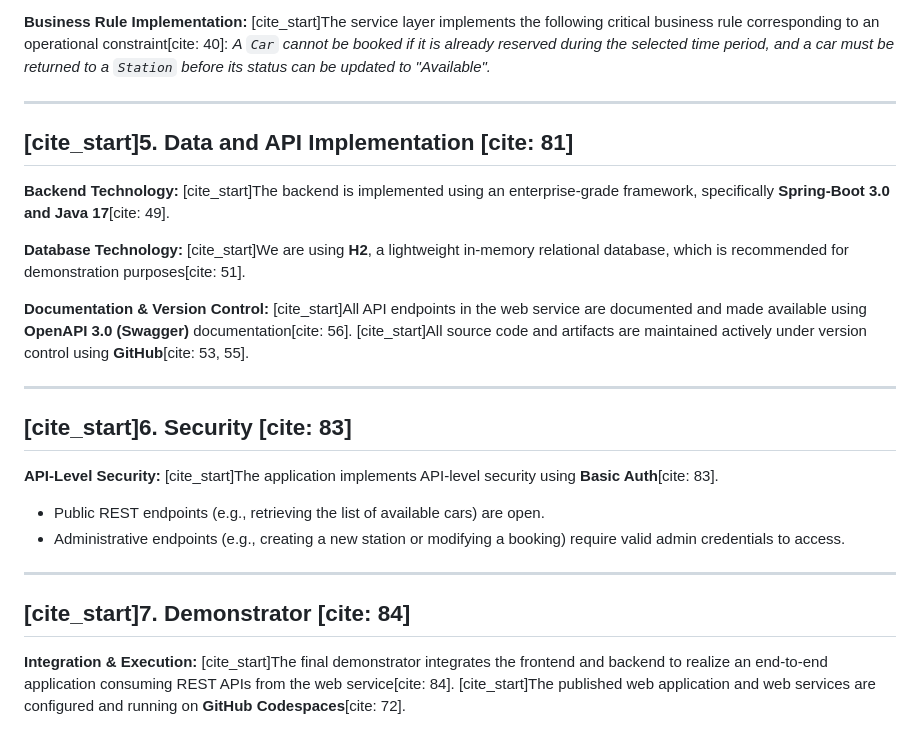
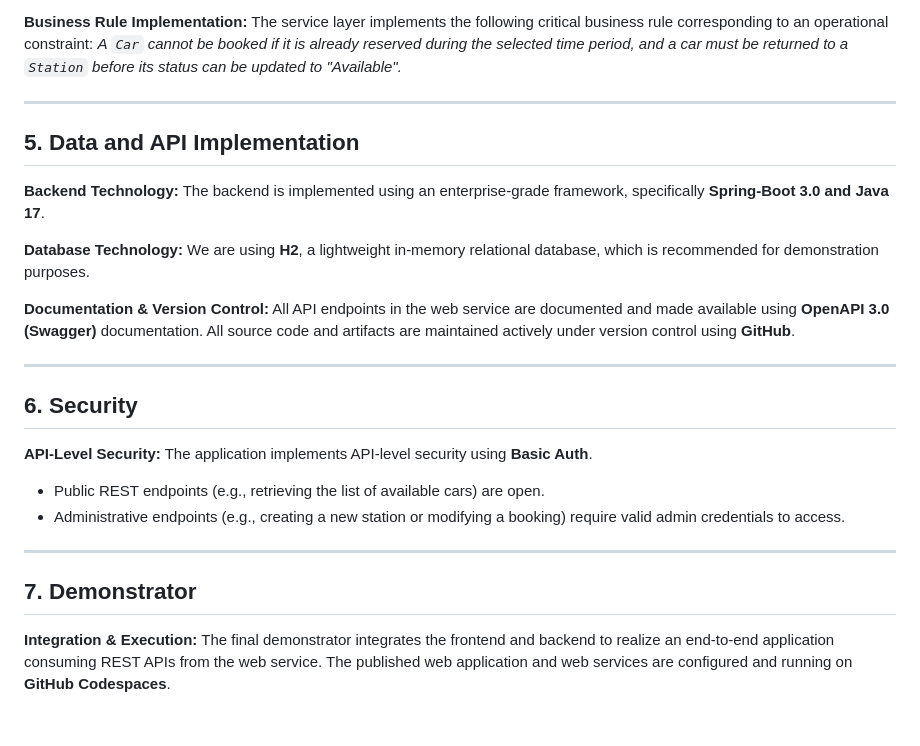
Before and after one commit to KeremOezmenHUB/mobygo-car-rental, a Markdown page: README.md, the part around one of its changes. Drawn GitHub-style.

```diff
--- a/README.md
+++ b/README.md
@@ -61,29 +62,29 @@
 
 **Business Rule Implementation:**
-[cite_start]The service layer implements the following critical business rule corresponding to an operational constraint[cite: 40]: *A `Car` cannot be booked if it is already reserved during the selected time period, and a car must be returned to a `Station` before its status can be updated to "Available".*
+The service layer implements the following critical business rule corresponding to an operational constraint: *A `Car` cannot be booked if it is already reserved during the selected time period, and a car must be returned to a `Station` before its status can be updated to "Available".*
 
 ---
 
-## [cite_start]5. Data and API Implementation [cite: 81]
+## 5. Data and API Implementation
 **Backend Technology:**
-[cite_start]The backend is implemented using an enterprise-grade framework, specifically **Spring-Boot 3.0 and Java 17**[cite: 49].
+The backend is implemented using an enterprise-grade framework, specifically **Spring-Boot 3.0 and Java 17**.
 
 **Database Technology:**
-[cite_start]We are using **H2**, a lightweight in-memory relational database, which is recommended for demonstration purposes[cite: 51].
+We are using **H2**, a lightweight in-memory relational database, which is recommended for demonstration purposes.
 
 **Documentation & Version Control:**
-[cite_start]All API endpoints in the web service are documented and made available using **OpenAPI 3.0 (Swagger)** documentation[cite: 56]. [cite_start]All source code and artifacts are maintained actively under version control using **GitHub**[cite: 53, 55].
+All API endpoints in the web service are documented and made available using **OpenAPI 3.0 (Swagger)** documentation. All source code and artifacts are maintained actively under version control using **GitHub**.
 
 ---
 
-## [cite_start]6. Security [cite: 83]
+## 6. Security
 **API-Level Security:**
-[cite_start]The application implements API-level security using **Basic Auth**[cite: 83].
+The application implements API-level security using **Basic Auth**.
 * Public REST endpoints (e.g., retrieving the list of available cars) are open.
 * Administrative endpoints (e.g., creating a new station or modifying a booking) require valid admin credentials to access.
 
 ---
 
-## [cite_start]7. Demonstrator [cite: 84]
+## 7. Demonstrator
 **Integration & Execution:**
-[cite_start]The final demonstrator integrates the frontend and backend to realize an end-to-end application consuming REST APIs from the web service[cite: 84]. [cite_start]The published web application and web services are configured and running on **GitHub Codespaces**[cite: 72].
+The final demonstrator integrates the frontend and backend to realize an end-to-end application consuming REST APIs from the web service. The published web application and web services are configured and running on **GitHub Codespaces**.
```
Also changed, not shown: other parts of README.md (+25 -24 lines).
